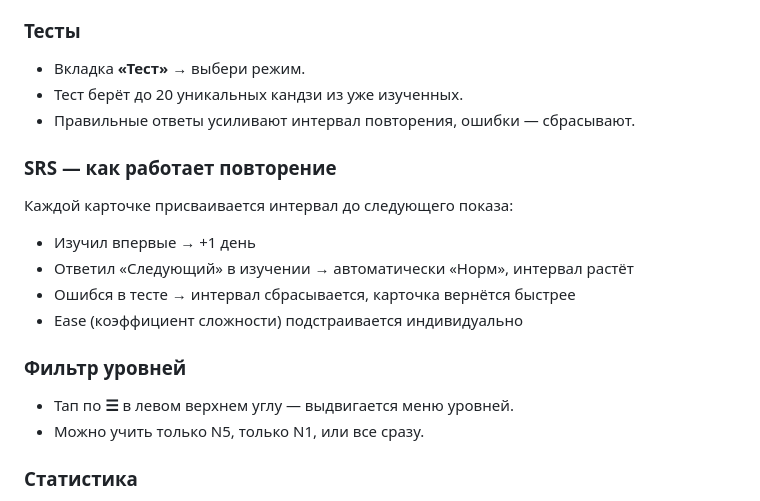
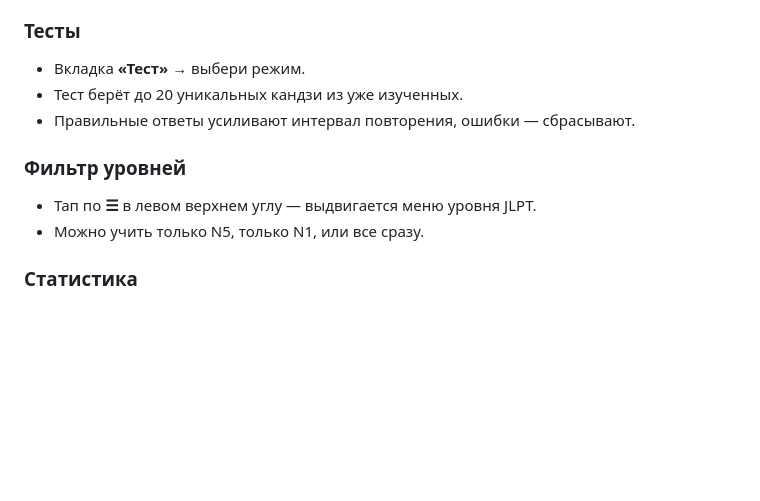
Before and after one commit to Avvallonia/Kanji-Study-Card-App, a Markdown page: README.md, the part around the change. GitHub-like rendering; blank space fills up the shorter version.

```diff
--- a/README.md
+++ b/README.md
@@ -49,15 +49,8 @@
 - Тест берёт до 20 уникальных кандзи из уже изученных.
 - Правильные ответы усиливают интервал повторения, ошибки — сбрасывают.
 
-### SRS — как работает повторение
-Каждой карточке присваивается интервал до следующего показа:
-- Изучил впервые → +1 день
-- Ответил «Следующий» в изучении → автоматически «Норм», интервал растёт
-- Ошибся в тесте → интервал сбрасывается, карточка вернётся быстрее
-- Ease (коэффициент сложности) подстраивается индивидуально
-
 ### Фильтр уровней
-- Тап по **☰** в левом верхнем углу — выдвигается меню уровней.
+- Тап по **☰** в левом верхнем углу — выдвигается меню уровня JLPT.
 - Можно учить только N5, только N1, или все сразу.
 
 ### Статистика
```
